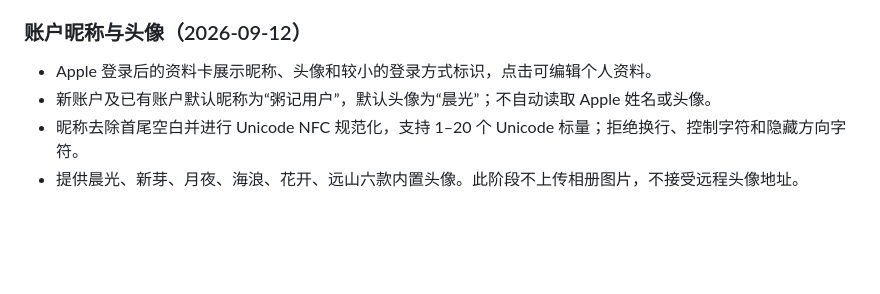
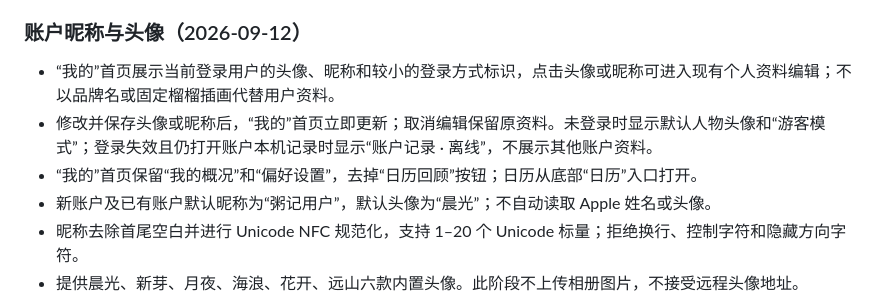
Before and after one commit to matchless0101/zhouji, a Markdown page: docs/02-产品需求文档-PRD.md, the part around the change. Rendered like a GitHub page; blank space fills up the shorter version.

```diff
--- a/docs/02-产品需求文档-PRD.md
+++ b/docs/02-产品需求文档-PRD.md
@@ -26,7 +26,9 @@ _定义粥记 V1–V3 的产品行为、交互规则、数据口径和验收标
 
 ### 账户昵称与头像（2026-09-12）
 
-- Apple 登录后的资料卡展示昵称、头像和较小的登录方式标识，点击可编辑个人资料。
+- “我的”首页展示当前登录用户的头像、昵称和较小的登录方式标识，点击头像或昵称可进入现有个人资料编辑；不以品牌名或固定榴榴插画代替用户资料。
+- 修改并保存头像或昵称后，“我的”首页立即更新；取消编辑保留原资料。未登录时显示默认人物头像和“游客模式”；登录失效且仍打开账户本机记录时显示“账户记录 · 离线”，不展示其他账户资料。
+- “我的”首页保留“我的概况”和“偏好设置”，去掉“日历回顾”按钮；日历从底部“日历”入口打开。
 - 新账户及已有账户默认昵称为“粥记用户”，默认头像为“晨光”；不自动读取 Apple 姓名或头像。
 - 昵称去除首尾空白并进行 Unicode NFC 规范化，支持 1–20 个 Unicode 标量；拒绝换行、控制字符和隐藏方向字符。
 - 提供晨光、新芽、月夜、海浪、花开、远山六款内置头像。此阶段不上传相册图片，不接受远程头像地址。
```
Also changed, not shown: docs/design/2026-09-30-榴榴改版.md (+15 -1 lines), docs/design/liuli-preview/profile-guest.png (added), docs/design/liuli-preview/profile-large-text.png (added), docs/design/liuli-preview/profile-se-large-text.png (added), docs/design/liuli-preview/profile-se.png (added), docs/design/liuli-preview/profile-updated.png (added), docs/design/liuli-preview/profile.png, 3 other files.
